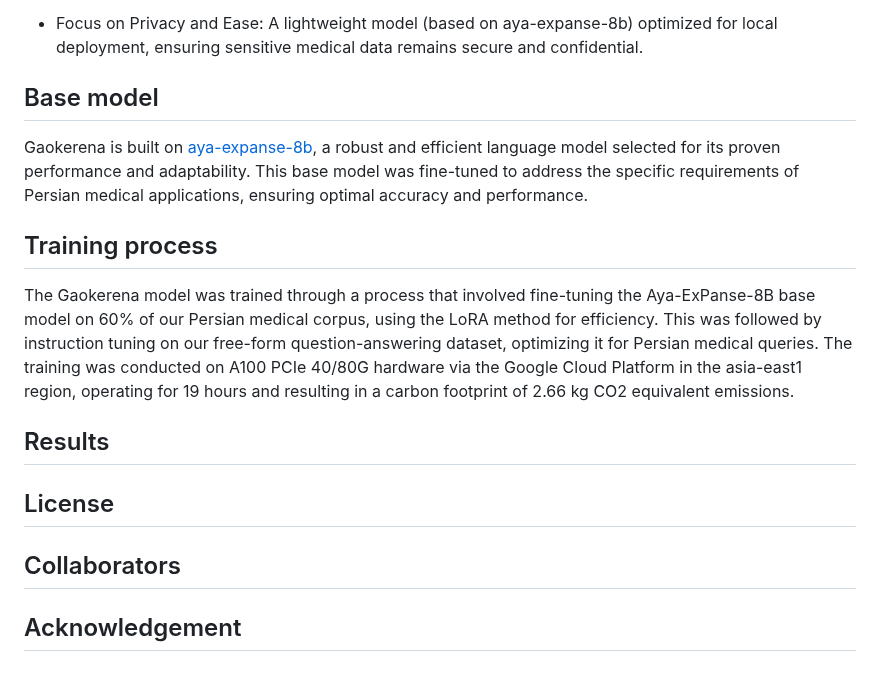
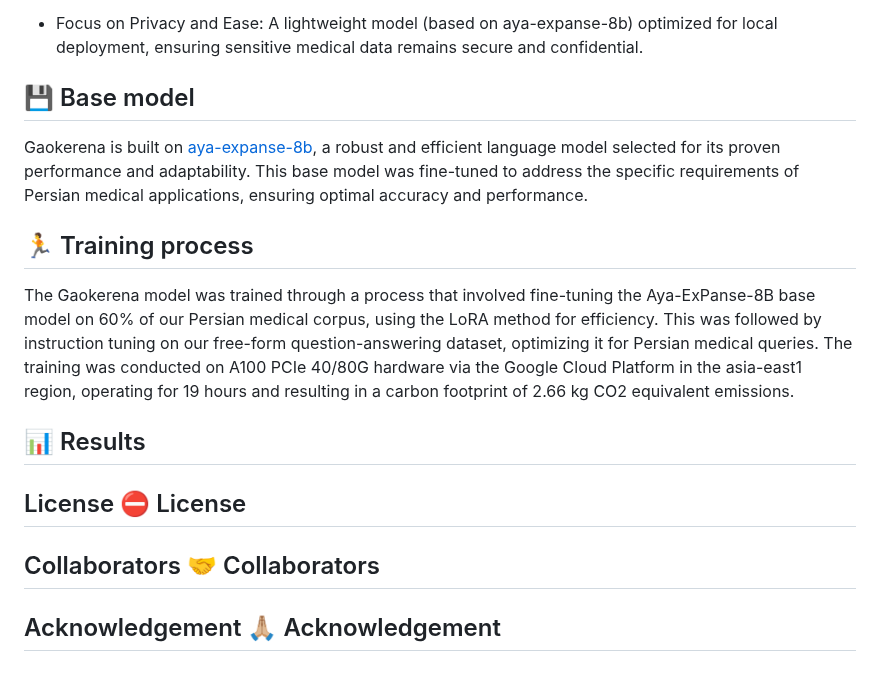
Before and after one commit to Mehrdadghassabi/Gaokerena-V, a Markdown page: README.md, the part around one of its changes. Rendered like a GitHub page.

```diff
--- a/README.md
+++ b/README.md
@@ -41,13 +41,13 @@ AI has huge potential to improve medicine, and with Gaokerena, we’re working t
 
 - Focus on Privacy and Ease: A lightweight model (based on aya-expanse-8b) optimized for local deployment, ensuring sensitive medical data remains secure and confidential.
 
-## Base model
+## 💾 Base model
 Gaokerena is built on [aya-expanse-8b](https://huggingface.co/CohereForAI/aya-expanse-8b), a robust and efficient language model selected for its proven performance and adaptability. This base model was fine-tuned to address the specific requirements of Persian medical applications, ensuring optimal accuracy and performance.
 
-## Training process
+## 🏃 Training process
 The Gaokerena model was trained through a  process that involved fine-tuning the Aya-ExPanse-8B base model on 60% of our Persian medical corpus, using the LoRA method for efficiency. This was followed by instruction tuning on our free-form question-answering dataset, optimizing it for Persian medical queries.  The training was conducted on A100 PCIe 40/80G hardware via the Google Cloud Platform in the asia-east1 region, operating for 19 hours and resulting in a carbon footprint of 2.66 kg CO2 equivalent emissions.
 
-## Results
-## License
-## Collaborators
-## Acknowledgement
+## 📊 Results
+## License ⛔️ License
+## Collaborators 🤝 Collaborators
+## Acknowledgement 🙏🏼 Acknowledgement
```
Also changed, not shown: other parts of README.md (+1 -1 lines).
